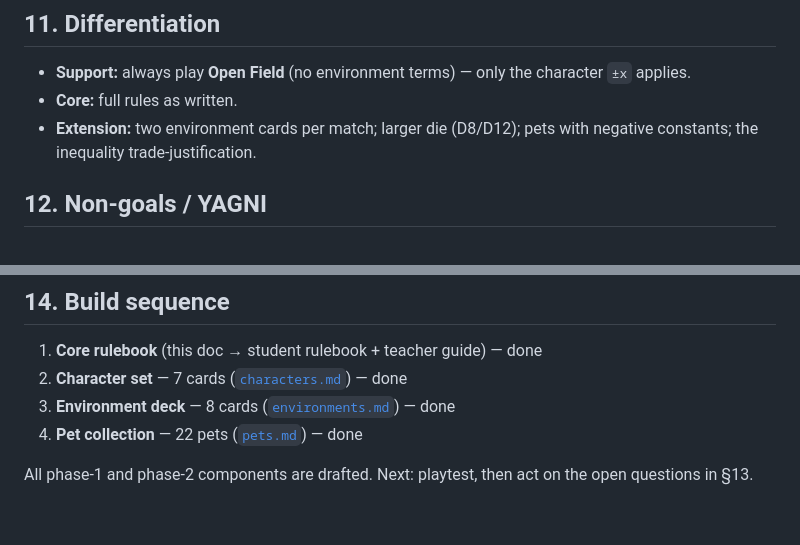
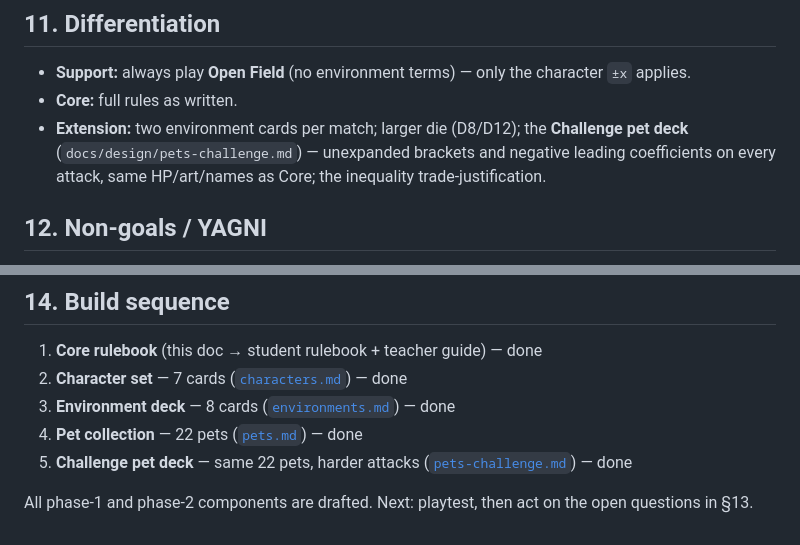
Before and after one commit to xtattik/Algebra_Monster_battle, a Markdown page: docs/design/core-rules.md, 2 parts joined by grey strips. Drawn GitHub-style.

```diff
--- a/docs/design/core-rules.md
+++ b/docs/design/core-rules.md
@@ -232,7 +232,7 @@ Starter deck (8): Arcane Nexus, Dark Cavern, Null Field, Sunken Marsh, Frozen Wa
 
 - **Support:** always play **Open Field** (no environment terms) — only the character `±x` applies.
 - **Core:** full rules as written.
-- **Extension:** two environment cards per match; larger die (D8/D12); pets with negative constants; the inequality trade-justification.
+- **Extension:** two environment cards per match; larger die (D8/D12); the **Challenge pet deck** (`docs/design/pets-challenge.md`) — unexpanded brackets and negative leading coefficients on every attack, same HP/art/names as Core; the inequality trade-justification.
 
 ## 12. Non-goals / YAGNI
 
@@ -258,5 +258,6 @@ Starter deck (8): Arcane Nexus, Dark Cavern, Null Field, Sunken Marsh, Frozen Wa
 2. **Character set** — 7 cards ([`characters.md`](characters.md)) — done
 3. **Environment deck** — 8 cards ([`environments.md`](environments.md)) — done
 4. **Pet collection** — 22 pets ([`pets.md`](pets.md)) — done
+5. **Challenge pet deck** — same 22 pets, harder attacks ([`pets-challenge.md`](pets-challenge.md)) — done
 
 All phase-1 and phase-2 components are drafted. Next: playtest, then act on the open questions in §13.
```
Also changed, not shown: README.md (+2 -0 lines).
